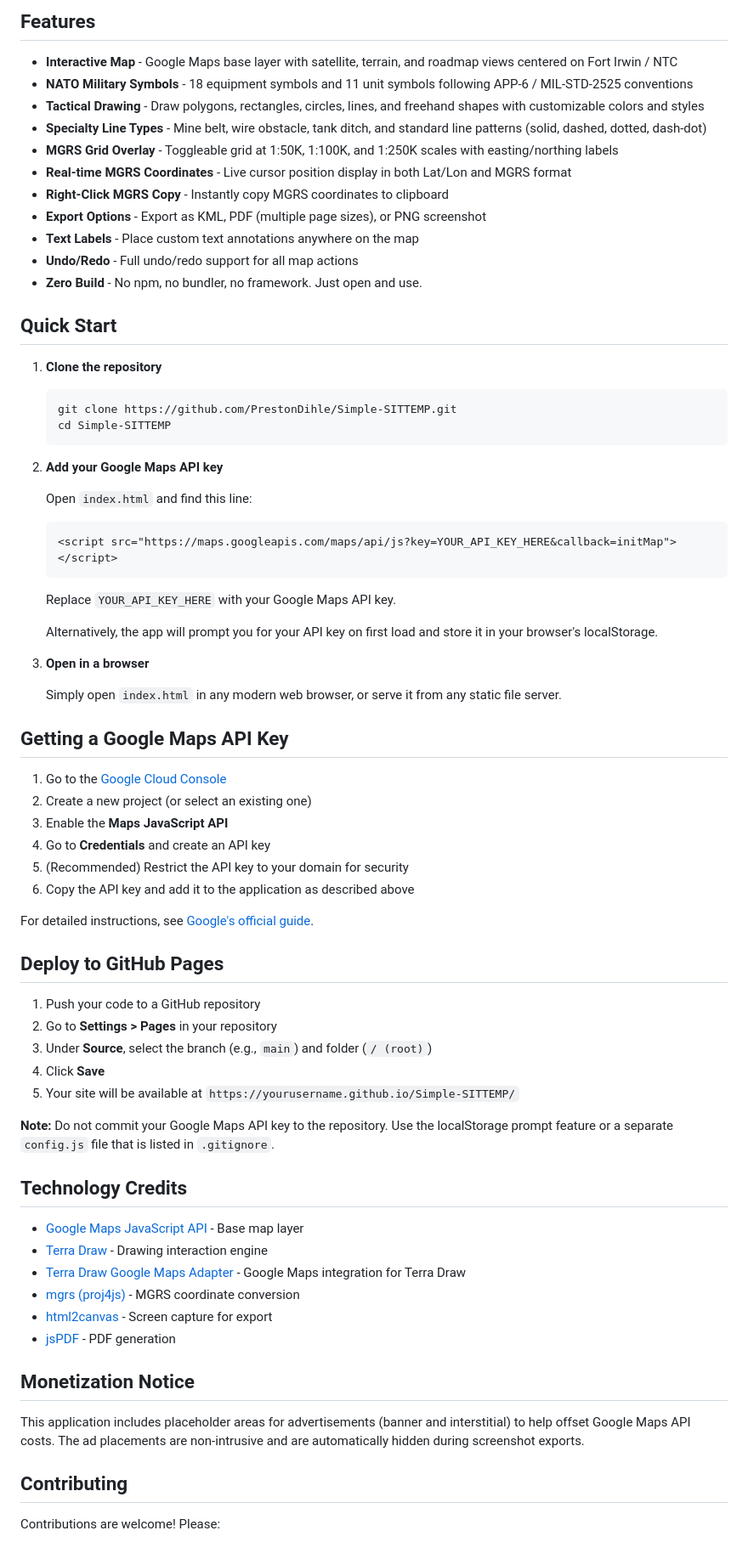
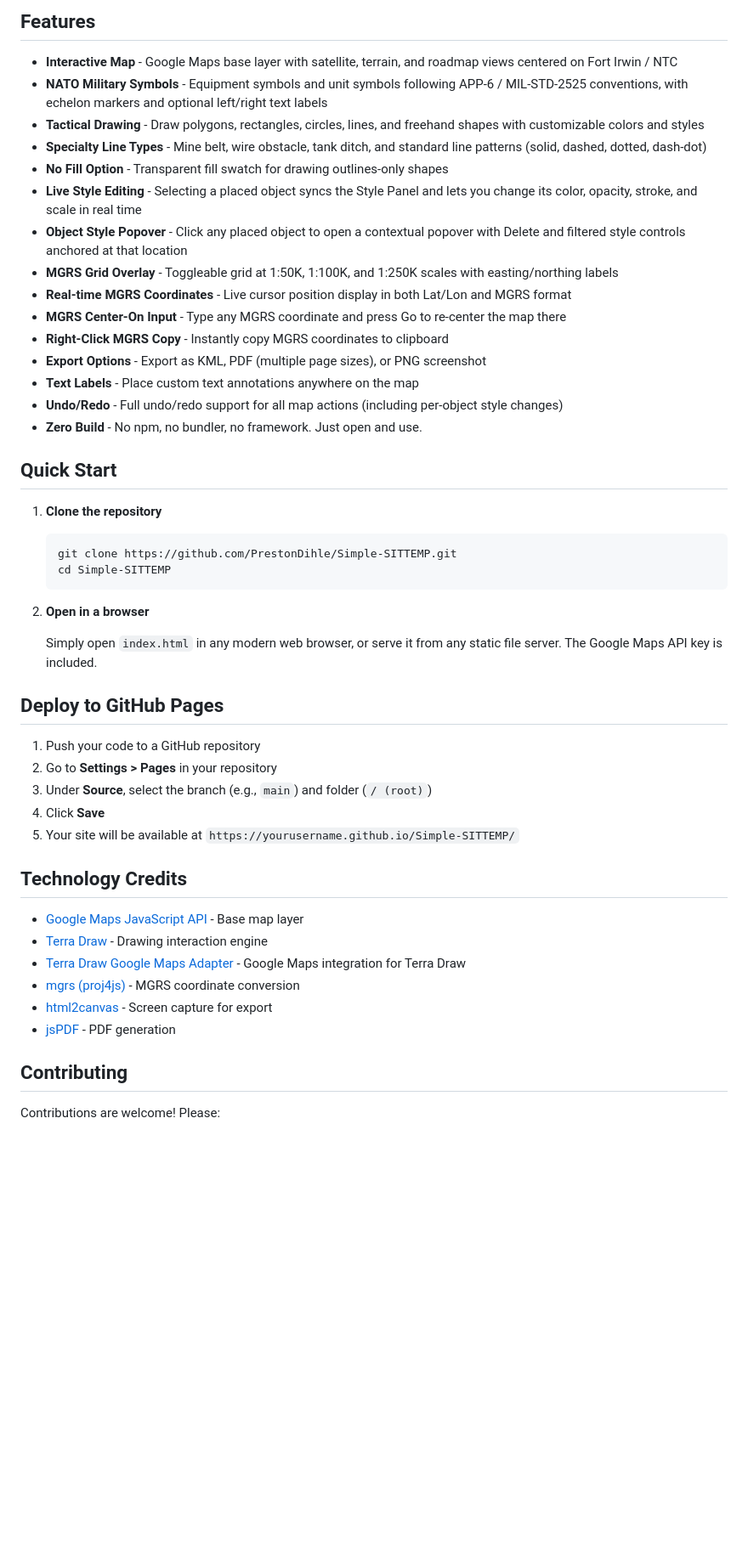
Before and after one commit to PrestonDihle/Simple-SITTEMP, a Markdown page: README.md, the part around the change. Shown at 85% size. GitHub-like rendering; blank space fills up the shorter version.

````diff
--- a/README.md
+++ b/README.md
@@ -10,15 +10,19 @@ Simple SITTEMP (Situational Template) is an interactive web application that let
 ## Features
 
 - **Interactive Map** - Google Maps base layer with satellite, terrain, and roadmap views centered on Fort Irwin / NTC
-- **NATO Military Symbols** - 18 equipment symbols and 11 unit symbols following APP-6 / MIL-STD-2525 conventions
+- **NATO Military Symbols** - Equipment symbols and unit symbols following APP-6 / MIL-STD-2525 conventions, with echelon markers and optional left/right text labels
 - **Tactical Drawing** - Draw polygons, rectangles, circles, lines, and freehand shapes with customizable colors and styles
 - **Specialty Line Types** - Mine belt, wire obstacle, tank ditch, and standard line patterns (solid, dashed, dotted, dash-dot)
+- **No Fill Option** - Transparent fill swatch for drawing outlines-only shapes
+- **Live Style Editing** - Selecting a placed object syncs the Style Panel and lets you change its color, opacity, stroke, and scale in real time
+- **Object Style Popover** - Click any placed object to open a contextual popover with Delete and filtered style controls anchored at that location
 - **MGRS Grid Overlay** - Toggleable grid at 1:50K, 1:100K, and 1:250K scales with easting/northing labels
 - **Real-time MGRS Coordinates** - Live cursor position display in both Lat/Lon and MGRS format
+- **MGRS Center-On Input** - Type any MGRS coordinate and press Go to re-center the map there
 - **Right-Click MGRS Copy** - Instantly copy MGRS coordinates to clipboard
 - **Export Options** - Export as KML, PDF (multiple page sizes), or PNG screenshot
 - **Text Labels** - Place custom text annotations anywhere on the map
-- **Undo/Redo** - Full undo/redo support for all map actions
+- **Undo/Redo** - Full undo/redo support for all map actions (including per-object style changes)
 - **Zero Build** - No npm, no bundler, no framework. Just open and use.
 
 ## Quick Start
@@ -29,30 +33,9 @@ Simple SITTEMP (Situational Template) is an interactive web application that let
    cd Simple-SITTEMP
    ```
 
-2. **Add your Google Maps API key**
+2. **Open in a browser**
 
-   Open `index.html` and find this line:
-   ```html
-   <script src="https://maps.googleapis.com/maps/api/js?key=YOUR_API_KEY_HERE&callback=initMap"></script>
-   ```
-   Replace `YOUR_API_KEY_HERE` with your Google Maps API key.
-
-   Alternatively, the app will prompt you for your API key on first load and store it in your browser's localStorage.
-
-3. **Open in a browser**
-
-   Simply open `index.html` in any modern web browser, or serve it from any static file server.
-
-## Getting a Google Maps API Key
-
-1. Go to the [Google Cloud Console](https://console.cloud.google.com/)
-2. Create a new project (or select an existing one)
-3. Enable the **Maps JavaScript API**
-4. Go to **Credentials** and create an API key
-5. (Recommended) Restrict the API key to your domain for security
-6. Copy the API key and add it to the application as described above
-
-For detailed instructions, see [Google's official guide](https://developers.google.com/maps/documentation/javascript/get-api-key).
+   Simply open `index.html` in any modern web browser, or serve it from any static file server. The Google Maps API key is included.
 
 ## Deploy to GitHub Pages
 
@@ -62,8 +45,6 @@ For detailed instructions, see [Google's official guide](https://developers.goog
 4. Click **Save**
 5. Your site will be available at `https://yourusername.github.io/Simple-SITTEMP/`
 
-**Note:** Do not commit your Google Maps API key to the repository. Use the localStorage prompt feature or a separate `config.js` file that is listed in `.gitignore`.
-
 ## Technology Credits
 
 - [Google Maps JavaScript API](https://developers.google.com/maps/documentation/javascript) - Base map layer
@@ -72,10 +53,6 @@ For detailed instructions, see [Google's official guide](https://developers.goog
 - [mgrs (proj4js)](https://github.com/proj4js/mgrs) - MGRS coordinate conversion
 - [html2canvas](https://html2canvas.hertzen.com/) - Screen capture for export
 - [jsPDF](https://github.com/parallax/jsPDF) - PDF generation
-
-## Monetization Notice
-
-This application includes placeholder areas for advertisements (banner and interstitial) to help offset Google Maps API costs. The ad placements are non-intrusive and are automatically hidden during screenshot exports.
 
 ## Contributing
 
````
Also changed, not shown: AI.md (+134 -155 lines).
